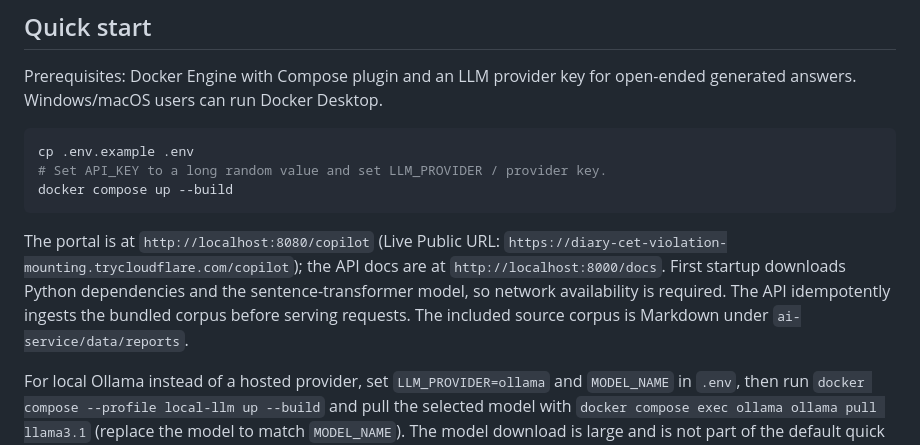
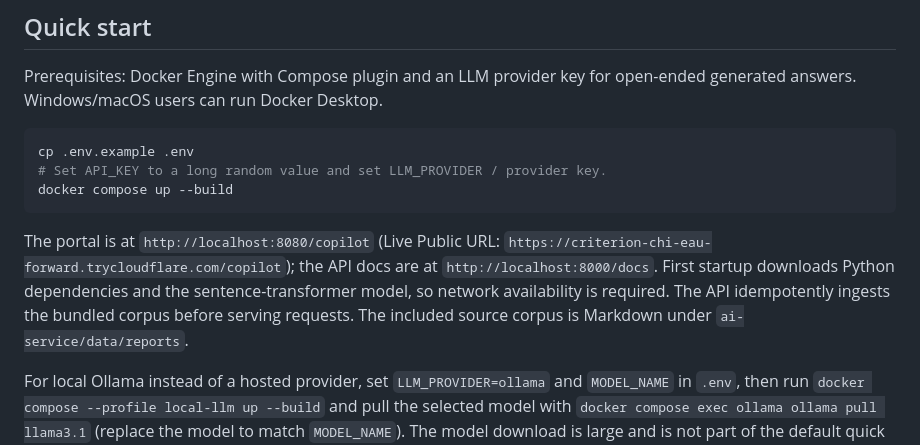
Before and after one commit to nitig0070-rgb/atlas, a Markdown page: README.md, the part around the change. GitHub-like rendering.

Commit message:
docs: update active live public tunnel URL

````diff
--- a/README.md
+++ b/README.md
@@ -31,7 +31,7 @@ cp .env.example .env
 docker compose up --build
 ```
 
-The portal is at `http://localhost:8080/copilot` (Live Public URL: `https://diary-cet-violation-mounting.trycloudflare.com/copilot`); the API docs are at `http://localhost:8000/docs`. First startup downloads Python dependencies and the sentence-transformer model, so network availability is required. The API idempotently ingests the bundled corpus before serving requests. The included source corpus is Markdown under `ai-service/data/reports`.
+The portal is at `http://localhost:8080/copilot` (Live Public URL: `https://criterion-chi-eau-forward.trycloudflare.com/copilot`); the API docs are at `http://localhost:8000/docs`. First startup downloads Python dependencies and the sentence-transformer model, so network availability is required. The API idempotently ingests the bundled corpus before serving requests. The included source corpus is Markdown under `ai-service/data/reports`.
 
 For local Ollama instead of a hosted provider, set `LLM_PROVIDER=ollama` and `MODEL_NAME` in `.env`, then run `docker compose --profile local-llm up --build` and pull the selected model with `docker compose exec ollama ollama pull llama3.1` (replace the model to match `MODEL_NAME`). The model download is large and is not part of the default quick start.
 
````
